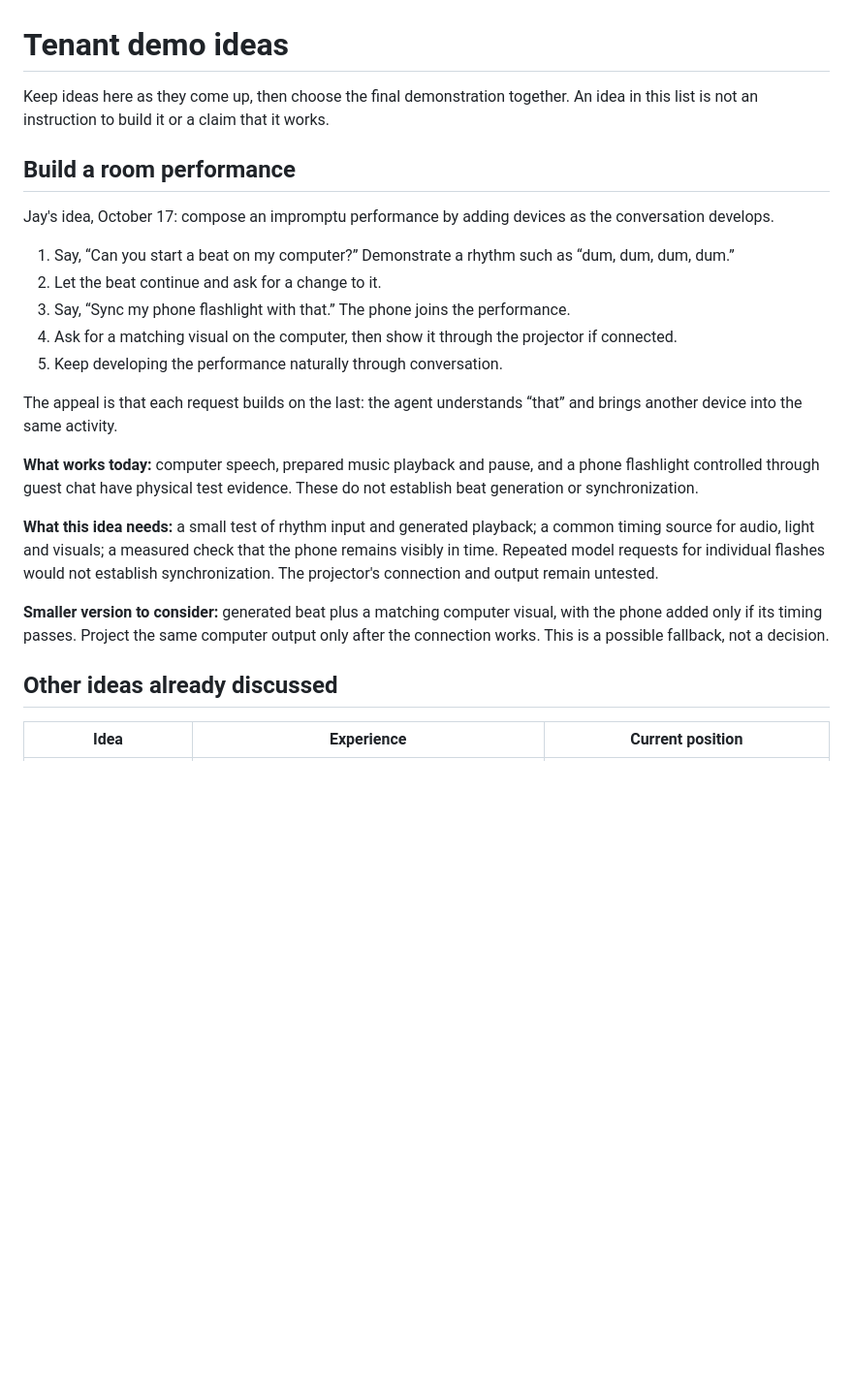
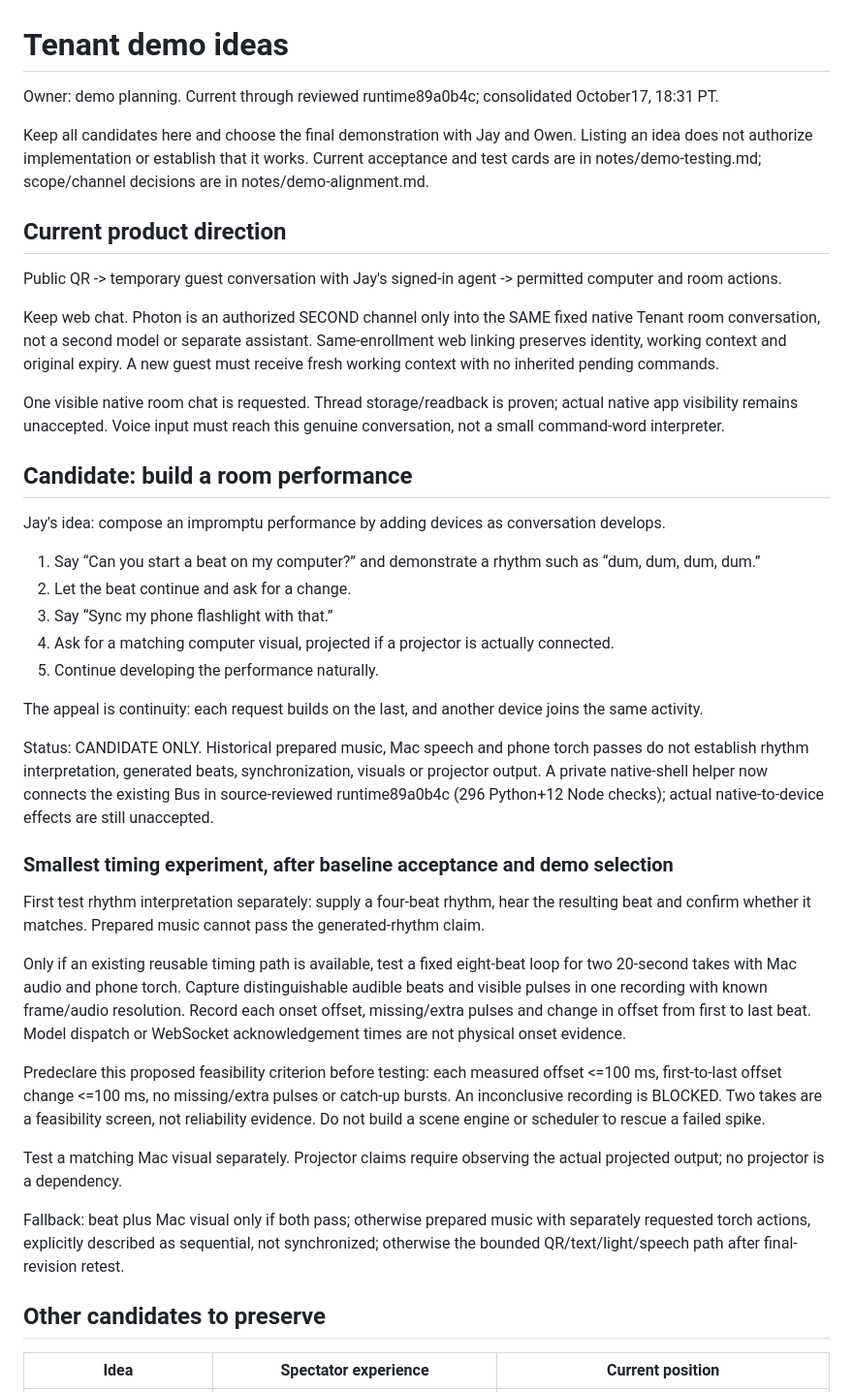
Before and after one commit to owen-tsao/tenant, a Markdown page: notes/demo-ideas.md, the part around one of its changes. Shown at 97% size. Rendered like a GitHub page; blank space fills up the shorter version.

Commit message:
Update Tenant evidence and coordinated demo notes

```diff
--- a/notes/demo-ideas.md
+++ b/notes/demo-ideas.md
@@ -1,26 +1,44 @@
 # Tenant demo ideas
 
-Keep ideas here as they come up, then choose the final demonstration together. An idea in this list is not an instruction to build it or a claim that it works.
+Owner: demo planning. Current through reviewed runtime89a0b4c; consolidated October17, 18:31 PT.
 
-## Build a room performance
+Keep all candidates here and choose the final demonstration with Jay and Owen. Listing an idea does not authorize implementation or establish that it works. Current acceptance and test cards are in notes/demo-testing.md; scope/channel decisions are in notes/demo-alignment.md.
 
-Jay's idea, October 17: compose an impromptu performance by adding devices as the conversation develops.
+## Current product direction
 
-1. Say, “Can you start a beat on my computer?” Demonstrate a rhythm such as “dum, dum, dum, dum.”
-2. Let the beat continue and ask for a change to it.
-3. Say, “Sync my phone flashlight with that.” The phone joins the performance.
-4. Ask for a matching visual on the computer, then show it through the projector if connected.
-5. Keep developing the performance naturally through conversation.
+Public QR -> temporary guest conversation with Jay's signed-in agent -> permitted computer and room actions.
 
-The appeal is that each request builds on the last: the agent understands “that” and brings another device into the same activity.
+Keep web chat. Photon is an authorized SECOND channel only into the SAME fixed native Tenant room conversation, not a second model or separate assistant. Same-enrollment web linking preserves identity, working context and original expiry. A new guest must receive fresh working context with no inherited pending commands.
 
-**What works today:** computer speech, prepared music playback and pause, and a phone flashlight controlled through guest chat have physical test evidence. These do not establish beat generation or synchronization.
+One visible native room chat is requested. Thread storage/readback is proven; actual native app visibility remains unaccepted. Voice input must reach this genuine conversation, not a small command-word interpreter.
 
-**What this idea needs:** a small test of rhythm input and generated playback; a common timing source for audio, light and visuals; a measured check that the phone remains visibly in time. Repeated model requests for individual flashes would not establish synchronization. The projector's connection and output remain untested.
+## Candidate: build a room performance
 
-**Smaller version to consider:** generated beat plus a matching computer visual, with the phone added only if its timing passes. Project the same computer output only after the connection works. This is a possible fallback, not a decision.
+Jay's idea: compose an impromptu performance by adding devices as conversation develops.
 
-## Other ideas already discussed
+1. Say “Can you start a beat on my computer?” and demonstrate a rhythm such as “dum, dum, dum, dum.”
+2. Let the beat continue and ask for a change.
+3. Say “Sync my phone flashlight with that.”
+4. Ask for a matching computer visual, projected if a projector is actually connected.
+5. Continue developing the performance naturally.
 
-| Idea | Experience | Current position |
+The appeal is continuity: each request builds on the last, and another device joins the same activity.
+
+Status: CANDIDATE ONLY. Historical prepared music, Mac speech and phone torch passes do not establish rhythm interpretation, generated beats, synchronization, visuals or projector output. A private native-shell helper now connects the existing Bus in source-reviewed runtime89a0b4c (296 Python+12 Node checks); actual native-to-device effects are still unaccepted.
+
+### Smallest timing experiment, after baseline acceptance and demo selection
+
+First test rhythm interpretation separately: supply a four-beat rhythm, hear the resulting beat and confirm whether it matches. Prepared music cannot pass the generated-rhythm claim.
+
+Only if an existing reusable timing path is available, test a fixed eight-beat loop for two 20-second takes with Mac audio and phone torch. Capture distinguishable audible beats and visible pulses in one recording with known frame/audio resolution. Record each onset offset, missing/extra pulses and change in offset from first to last beat. Model dispatch or WebSocket acknowledgement times are not physical onset evidence.
+
+Predeclare this proposed feasibility criterion before testing: each measured offset <=100 ms, first-to-last offset change <=100 ms, no missing/extra pulses or catch-up bursts. An inconclusive recording is BLOCKED. Two takes are a feasibility screen, not reliability evidence. Do not build a scene engine or scheduler to rescue a failed spike.
+
+Test a matching Mac visual separately. Projector claims require observing the actual projected output; no projector is a dependency.
+
+Fallback: beat plus Mac visual only if both pass; otherwise prepared music with separately requested torch actions, explicitly described as sequential, not synchronized; otherwise the bounded QR/text/light/speech path after final-revision retest.
+
+## Other candidates to preserve
+
+| Idea | Spectator experience | Current position |
 | --- | --- | --- |
```
Also changed, not shown: other parts of notes/demo-ideas.md (+14 -11 lines).
